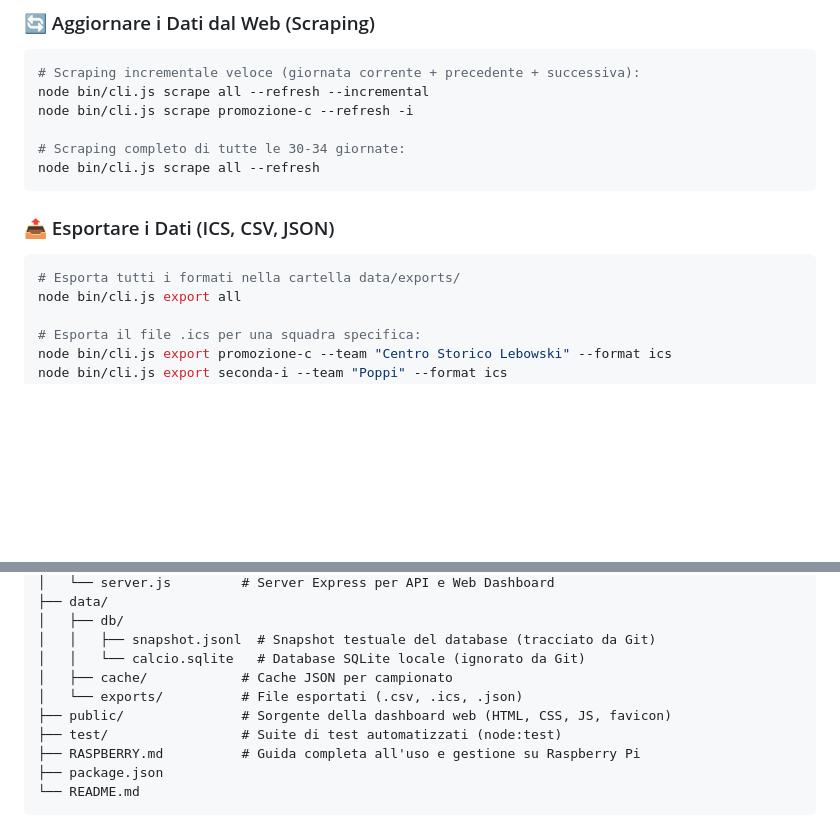
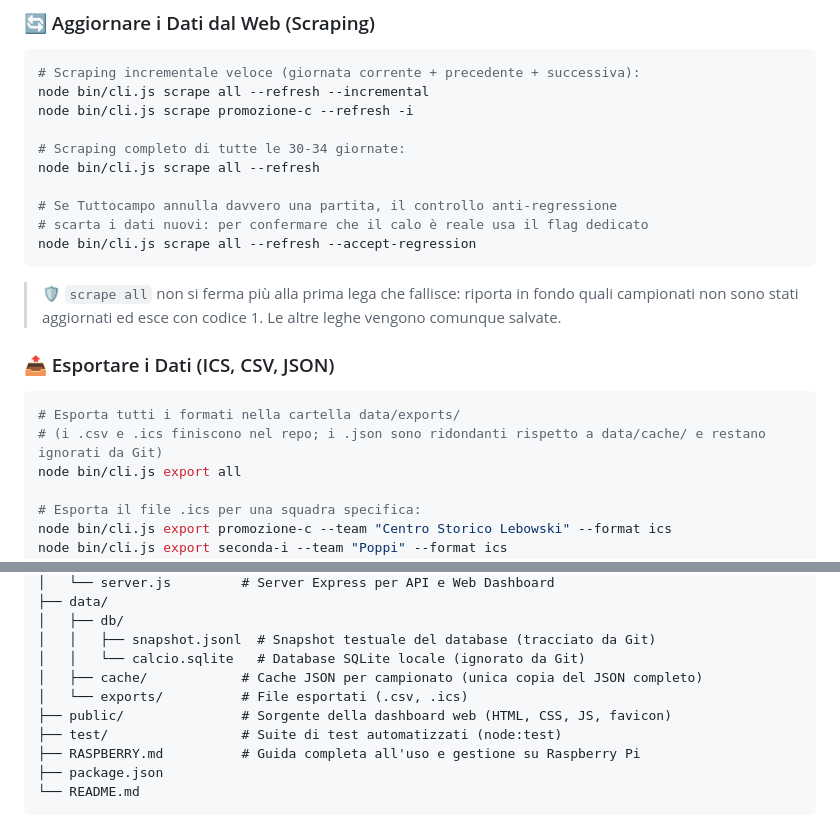
Before and after one commit to cicciocanestro/calcio-toscana-scraper, a Markdown page: README.md, 2 parts joined by grey strips. Drawn GitHub-style; blank space fills up the shorter version.

Commit message:
docs: allinea README e HANDOVER a exports senza JSON e alle nuove protezioni

````diff
--- a/README.md
+++ b/README.md
@@ -99,11 +99,17 @@ node bin/cli.js scrape promozione-c --refresh -i
 
 # Scraping completo di tutte le 30-34 giornate:
 node bin/cli.js scrape all --refresh
+
+# Se Tuttocampo annulla davvero una partita, il controllo anti-regressione
+# scarta i dati nuovi: per confermare che il calo è reale usa il flag dedicato
+node bin/cli.js scrape all --refresh --accept-regression
 ```
+> 🛡️ `scrape all` non si ferma più alla prima lega che fallisce: riporta in fondo quali campionati non sono stati aggiornati ed esce con codice 1. Le altre leghe vengono comunque salvate.
 
 ### 📤 Esportare i Dati (ICS, CSV, JSON)
 ```bash
 # Esporta tutti i formati nella cartella data/exports/
+# (i .csv e .ics finiscono nel repo; i .json sono ridondanti rispetto a data/cache/ e restano ignorati da Git)
 node bin/cli.js export all
 
 # Esporta il file .ics per una squadra specifica:
@@ -215,8 +221,8 @@ scraping/
 │   ├── db/
 │   │   ├── snapshot.jsonl  # Snapshot testuale del database (tracciato da Git)
 │   │   └── calcio.sqlite   # Database SQLite locale (ignorato da Git)
-│   ├── cache/            # Cache JSON per campionato
-│   └── exports/          # File esportati (.csv, .ics, .json)
+│   ├── cache/            # Cache JSON per campionato (unica copia del JSON completo)
+│   └── exports/          # File esportati (.csv, .ics)
 ├── public/               # Sorgente della dashboard web (HTML, CSS, JS, favicon)
 ├── test/                 # Suite di test automatizzati (node:test)
 ├── RASPBERRY.md          # Guida completa all'uso e gestione su Raspberry Pi
````
Also changed, not shown: HANDOVER.md (+11 -3 lines).
